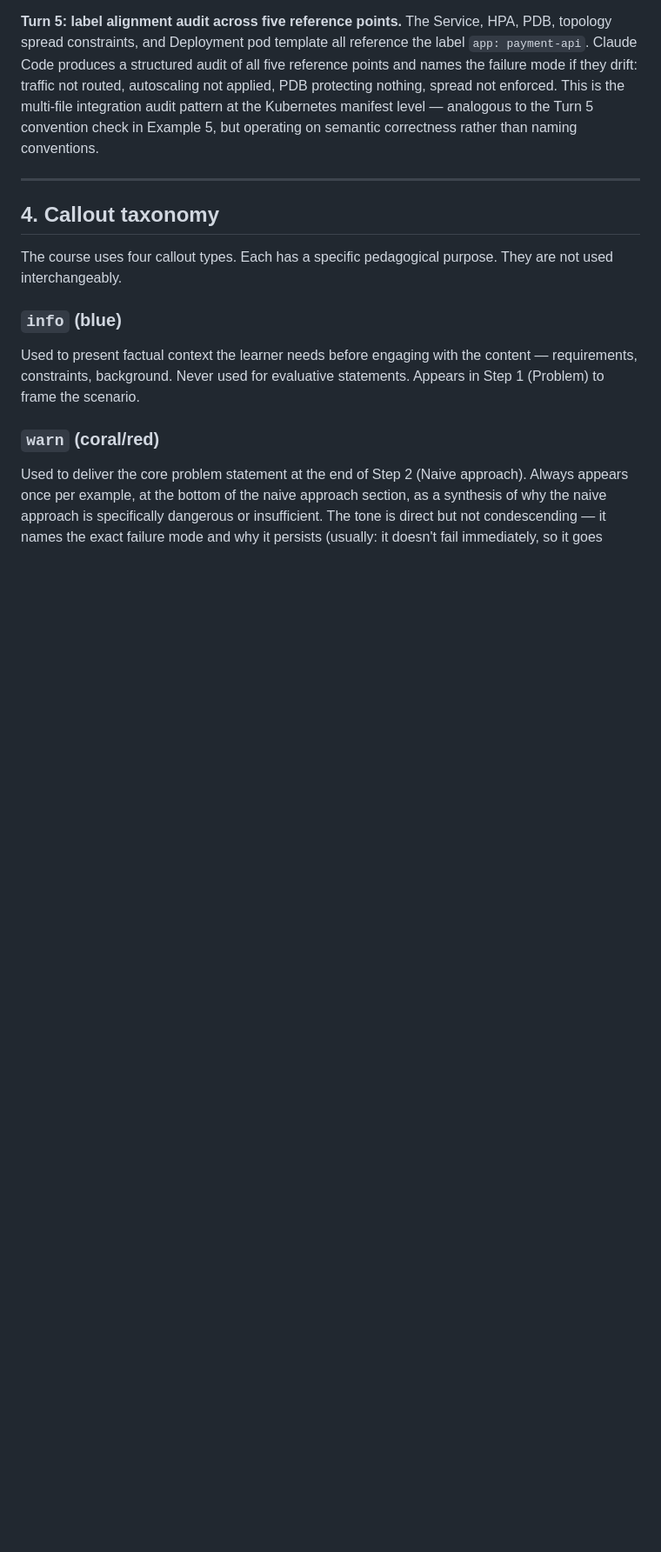
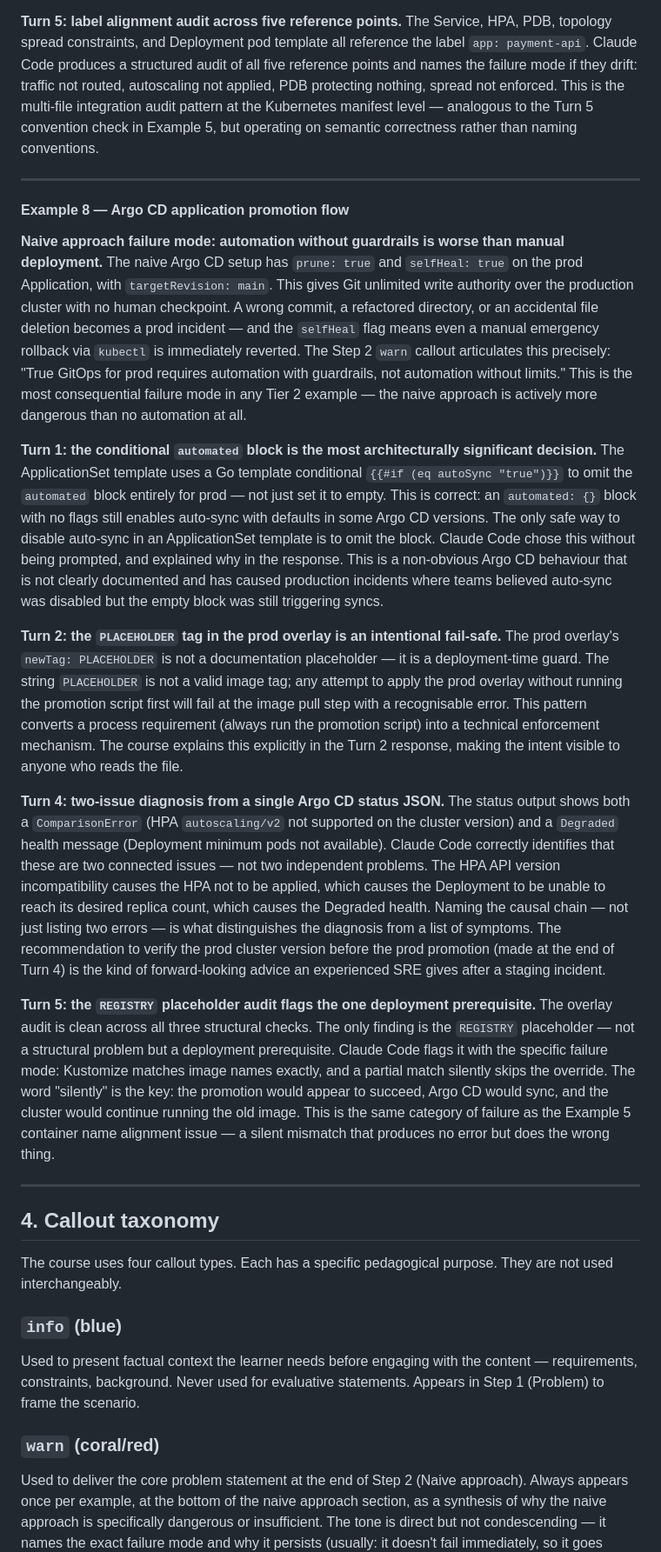
Before and after one commit to SFLearningDevelopment/ai-dev-ops, a Markdown page: COURSE-DESIGN-RATIONALE.md, the part around the change. Shown at 87% size. Drawn GitHub-style; blank space fills up the shorter version.

Commit message:
Expand Argo CD application promotion flow section
Added detailed explanations of failure modes and architectural decisions in Argo CD application promotion flow.

```diff
--- a/COURSE-DESIGN-RATIONALE.md
+++ b/COURSE-DESIGN-RATIONALE.md
@@ -198,6 +198,25 @@ The Service, HPA, PDB, topology spread constraints, and Deployment pod template
 
 ---
 
+#### Example 8 — Argo CD application promotion flow
+
+**Naive approach failure mode: automation without guardrails is worse than manual deployment.**
+The naive Argo CD setup has `prune: true` and `selfHeal: true` on the prod Application, with `targetRevision: main`. This gives Git unlimited write authority over the production cluster with no human checkpoint. A wrong commit, a refactored directory, or an accidental file deletion becomes a prod incident — and the `selfHeal` flag means even a manual emergency rollback via `kubectl` is immediately reverted. The Step 2 `warn` callout articulates this precisely: "True GitOps for prod requires automation with guardrails, not automation without limits." This is the most consequential failure mode in any Tier 2 example — the naive approach is actively more dangerous than no automation at all.
+
+**Turn 1: the conditional `automated` block is the most architecturally significant decision.**
+The ApplicationSet template uses a Go template conditional `{{#if (eq autoSync "true")}}` to omit the `automated` block entirely for prod — not just set it to empty. This is correct: an `automated: {}` block with no flags still enables auto-sync with defaults in some Argo CD versions. The only safe way to disable auto-sync in an ApplicationSet template is to omit the block. Claude Code chose this without being prompted, and explained why in the response. This is a non-obvious Argo CD behaviour that is not clearly documented and has caused production incidents where teams believed auto-sync was disabled but the empty block was still triggering syncs.
+
+**Turn 2: the `PLACEHOLDER` tag in the prod overlay is an intentional fail-safe.**
+The prod overlay's `newTag: PLACEHOLDER` is not a documentation placeholder — it is a deployment-time guard. The string `PLACEHOLDER` is not a valid image tag; any attempt to apply the prod overlay without running the promotion script first will fail at the image pull step with a recognisable error. This pattern converts a process requirement (always run the promotion script) into a technical enforcement mechanism. The course explains this explicitly in the Turn 2 response, making the intent visible to anyone who reads the file.
+
+**Turn 4: two-issue diagnosis from a single Argo CD status JSON.**
+The status output shows both a `ComparisonError` (HPA `autoscaling/v2` not supported on the cluster version) and a `Degraded` health message (Deployment minimum pods not available). Claude Code correctly identifies that these are two connected issues — not two independent problems. The HPA API version incompatibility causes the HPA not to be applied, which causes the Deployment to be unable to reach its desired replica count, which causes the Degraded health. Naming the causal chain — not just listing two errors — is what distinguishes the diagnosis from a list of symptoms. The recommendation to verify the prod cluster version before the prod promotion (made at the end of Turn 4) is the kind of forward-looking advice an experienced SRE gives after a staging incident.
+
+**Turn 5: the `REGISTRY` placeholder audit flags the one deployment prerequisite.**
+The overlay audit is clean across all three structural checks. The only finding is the `REGISTRY` placeholder — not a structural problem but a deployment prerequisite. Claude Code flags it with the specific failure mode: Kustomize matches image names exactly, and a partial match silently skips the override. The word "silently" is the key: the promotion would appear to succeed, Argo CD would sync, and the cluster would continue running the old image. This is the same category of failure as the Example 5 container name alignment issue — a silent mismatch that produces no error but does the wrong thing.
+
+---
+
 ## 4. Callout taxonomy
 
 The course uses four callout types. Each has a specific pedagogical purpose. They are not used interchangeably.
```
